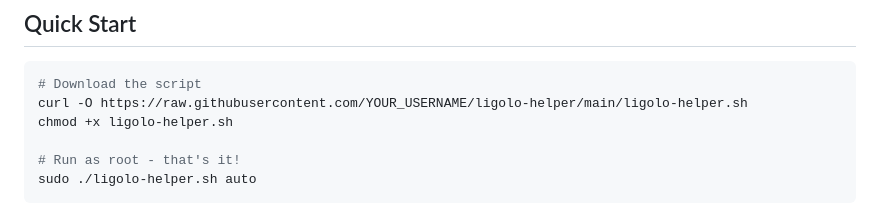
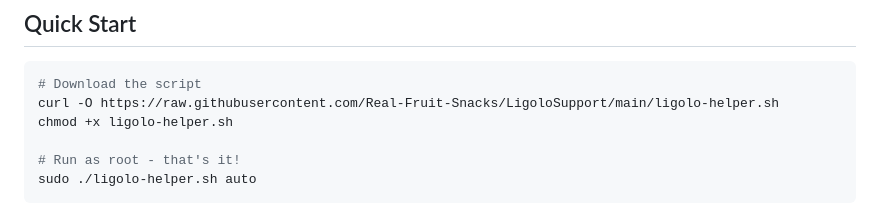
Before and after one commit to Real-Fruit-Snacks/LigoloSupport, a Markdown page: README.md, the part around the change. Drawn GitHub-style.

Commit message:
Update README with correct repo URL

````diff
--- a/README.md
+++ b/README.md
@@ -17,7 +17,7 @@ This helper script eliminates the manual setup by:
 
 ```bash
 # Download the script
-curl -O https://raw.githubusercontent.com/YOUR_USERNAME/ligolo-helper/main/ligolo-helper.sh
+curl -O https://raw.githubusercontent.com/Real-Fruit-Snacks/LigoloSupport/main/ligolo-helper.sh
 chmod +x ligolo-helper.sh
 
 # Run as root - that's it!
````
